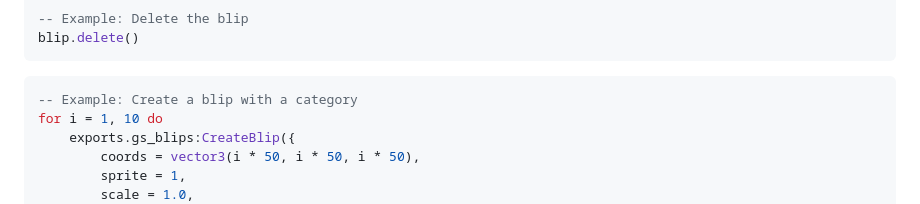
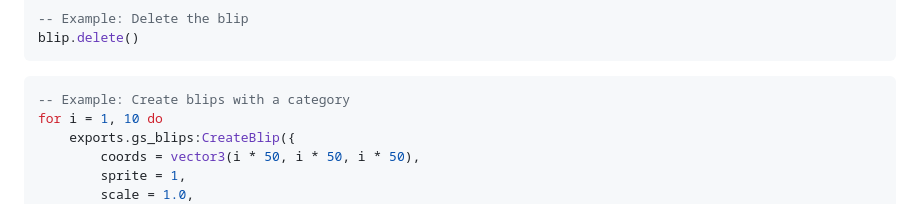
Before and after one commit to GamzkyScripts/gs_blips, a Markdown page: README.md, the part around the change. GitHub-like rendering.

````diff
--- a/README.md
+++ b/README.md
@@ -82,7 +82,7 @@ blip.delete()
 ```
 
 ```lua
--- Example: Create a blip with a category
+-- Example: Create blips with a category
 for i = 1, 10 do
 	exports.gs_blips:CreateBlip({
 		coords = vector3(i * 50, i * 50, i * 50),
````
